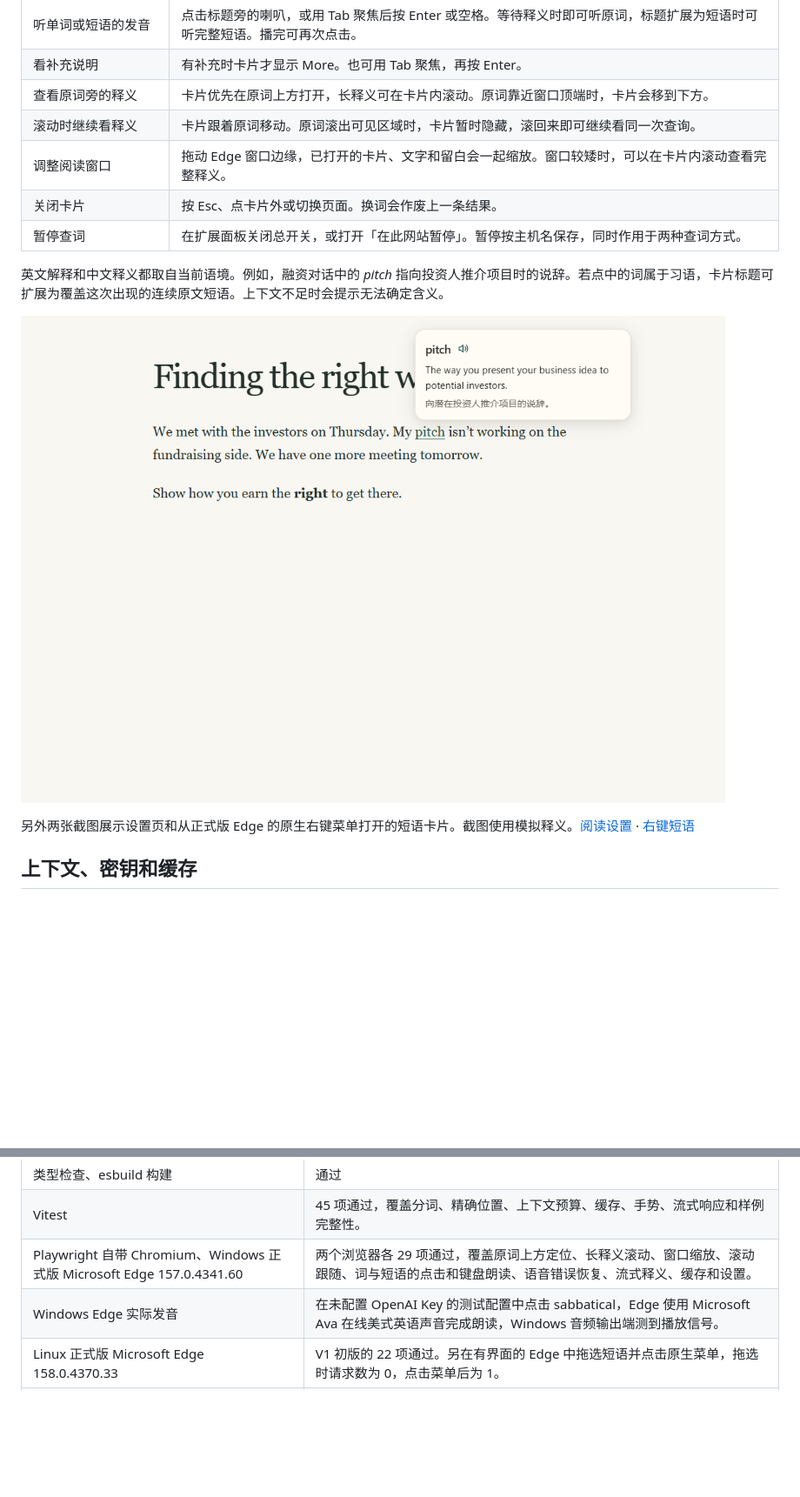
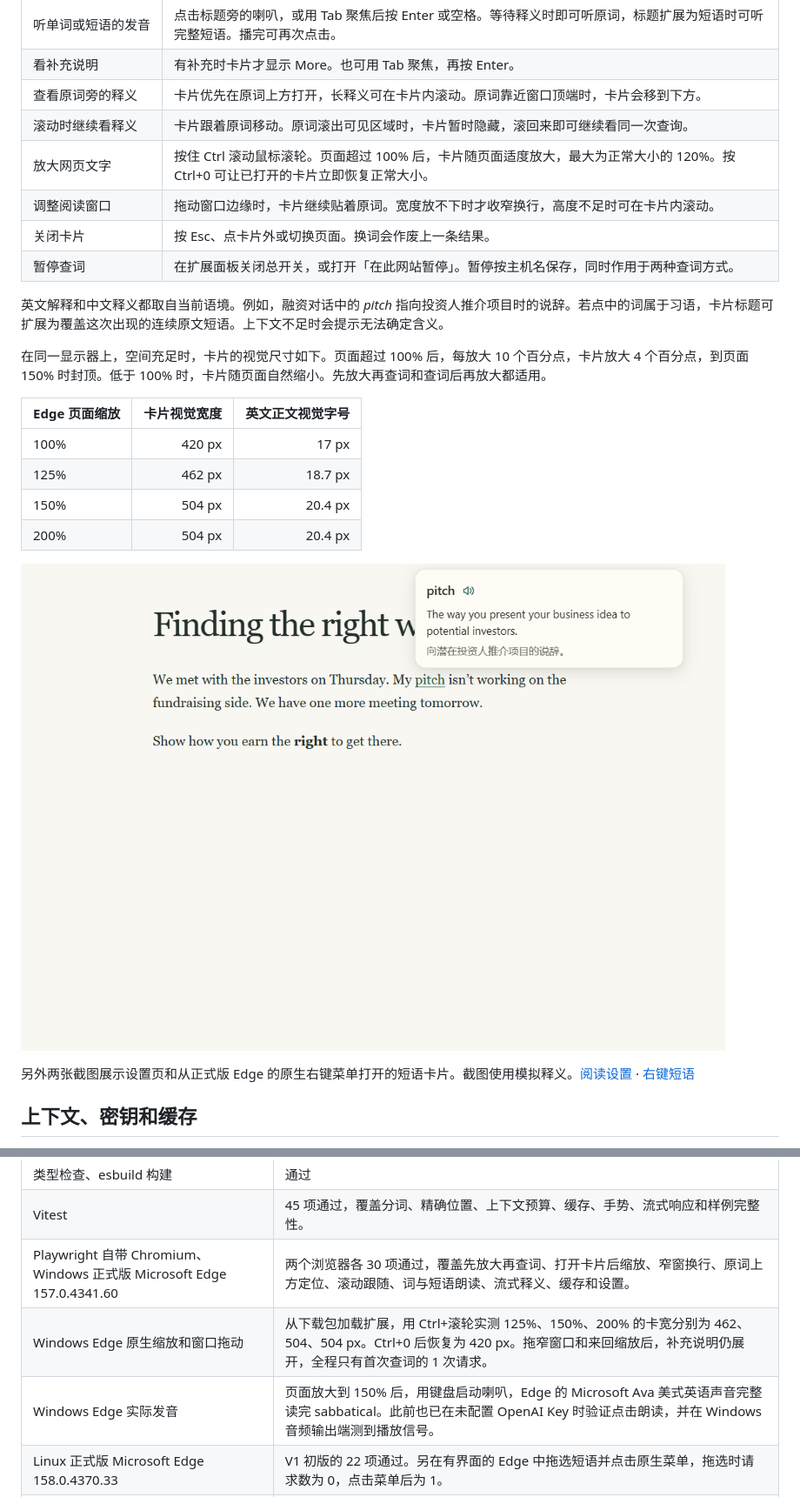
Before and after one commit to uitcxito/context-edge, a Markdown page: README.md, 2 parts joined by grey strips. Shown at 87% size. GitHub-like rendering; pictures changed too: docs/edge-reading.png; blank space fills up the shorter version.

```diff
--- a/README.md
+++ b/README.md
@@ -24,11 +24,21 @@
 | 看补充说明 | 有补充时卡片才显示 More。也可用 Tab 聚焦，再按 Enter。 |
 | 查看原词旁的释义 | 卡片优先在原词上方打开，长释义可在卡片内滚动。原词靠近窗口顶端时，卡片会移到下方。 |
 | 滚动时继续看释义 | 卡片跟着原词移动。原词滚出可见区域时，卡片暂时隐藏，滚回来即可继续看同一次查询。 |
-| 调整阅读窗口 | 拖动 Edge 窗口边缘，已打开的卡片、文字和留白会一起缩放。窗口较矮时，可以在卡片内滚动查看完整释义。 |
+| 放大网页文字 | 按住 Ctrl 滚动鼠标滚轮。页面超过 100% 后，卡片随页面适度放大，最大为正常大小的 120%。按 Ctrl+0 可让已打开的卡片立即恢复正常大小。 |
+| 调整阅读窗口 | 拖动窗口边缘时，卡片继续贴着原词。宽度放不下时才收窄换行，高度不足时可在卡片内滚动。 |
 | 关闭卡片 | 按 Esc、点卡片外或切换页面。换词会作废上一条结果。 |
 | 暂停查词 | 在扩展面板关闭总开关，或打开「在此网站暂停」。暂停按主机名保存，同时作用于两种查词方式。 |
 
 英文解释和中文释义都取自当前语境。例如，融资对话中的 *pitch* 指向投资人推介项目时的说辞。若点中的词属于习语，卡片标题可扩展为覆盖这次出现的连续原文短语。上下文不足时会提示无法确定含义。
+
+在同一显示器上，空间充足时，卡片的视觉尺寸如下。页面超过 100% 后，每放大 10 个百分点，卡片放大 4 个百分点，到页面 150% 时封顶。低于 100% 时，卡片随页面自然缩小。先放大再查词和查词后再放大都适用。
+
+| Edge 页面缩放 | 卡片视觉宽度 | 英文正文视觉字号 |
+| --- | ---: | ---: |
+| 100% | 420 px | 17 px |
+| 125% | 462 px | 18.7 px |
+| 150% | 504 px | 20.4 px |
+| 200% | 504 px | 20.4 px |
 
 ![Edge 中 pitch 的双语释义和标题旁的发音按钮](docs/edge-reading.png)
 
@@ -75,8 +85,9 @@ npm run test:e2e
 | --- | --- |
 | 类型检查、esbuild 构建 | 通过 |
 | Vitest | 45 项通过，覆盖分词、精确位置、上下文预算、缓存、手势、流式响应和样例完整性。 |
-| Playwright 自带 Chromium、Windows 正式版 Microsoft Edge 157.0.4341.60 | 两个浏览器各 29 项通过，覆盖原词上方定位、长释义滚动、窗口缩放、滚动跟随、词与短语的点击和键盘朗读、语音错误恢复、流式释义、缓存和设置。 |
-| Windows Edge 实际发音 | 在未配置 OpenAI Key 的测试配置中点击 sabbatical，Edge 使用 Microsoft Ava 在线美式英语声音完成朗读，Windows 音频输出端测到播放信号。 |
+| Playwright 自带 Chromium、Windows 正式版 Microsoft Edge 157.0.4341.60 | 两个浏览器各 30 项通过，覆盖先放大再查词、打开卡片后缩放、窄窗换行、原词上方定位、滚动跟随、词与短语朗读、流式释义、缓存和设置。 |
+| Windows Edge 原生缩放和窗口拖动 | 从下载包加载扩展，用 Ctrl+滚轮实测 125%、150%、200% 的卡宽分别为 462、504、504 px。Ctrl+0 后恢复为 420 px。拖窄窗口和来回缩放后，补充说明仍展开，全程只有首次查词的 1 次请求。 |
+| Windows Edge 实际发音 | 页面放大到 150% 后，用键盘启动喇叭，Edge 的 Microsoft Ava 美式英语声音完整读完 sabbatical。此前也已在未配置 OpenAI Key 时验证点击朗读，并在 Windows 音频输出端测到播放信号。 |
 | Linux 正式版 Microsoft Edge 158.0.4370.33 | V1 初版的 22 项通过。另在有界面的 Edge 中拖选短语并点击原生菜单，拖选时请求数为 0，点击菜单后为 1。 |
 | 普通键鼠行为 | 普通悬停、拖选、双击、复制、Ctrl 组合键、Ctrl 单击链接、Ctrl 滚轮和编辑器操作均有零 API 请求断言。 |
 | 真实 OpenAI API | 本次测试使用模拟响应。线上生成耗时和真实释义质量待实测。 |
```
Also changed, not shown: 10 other files.
